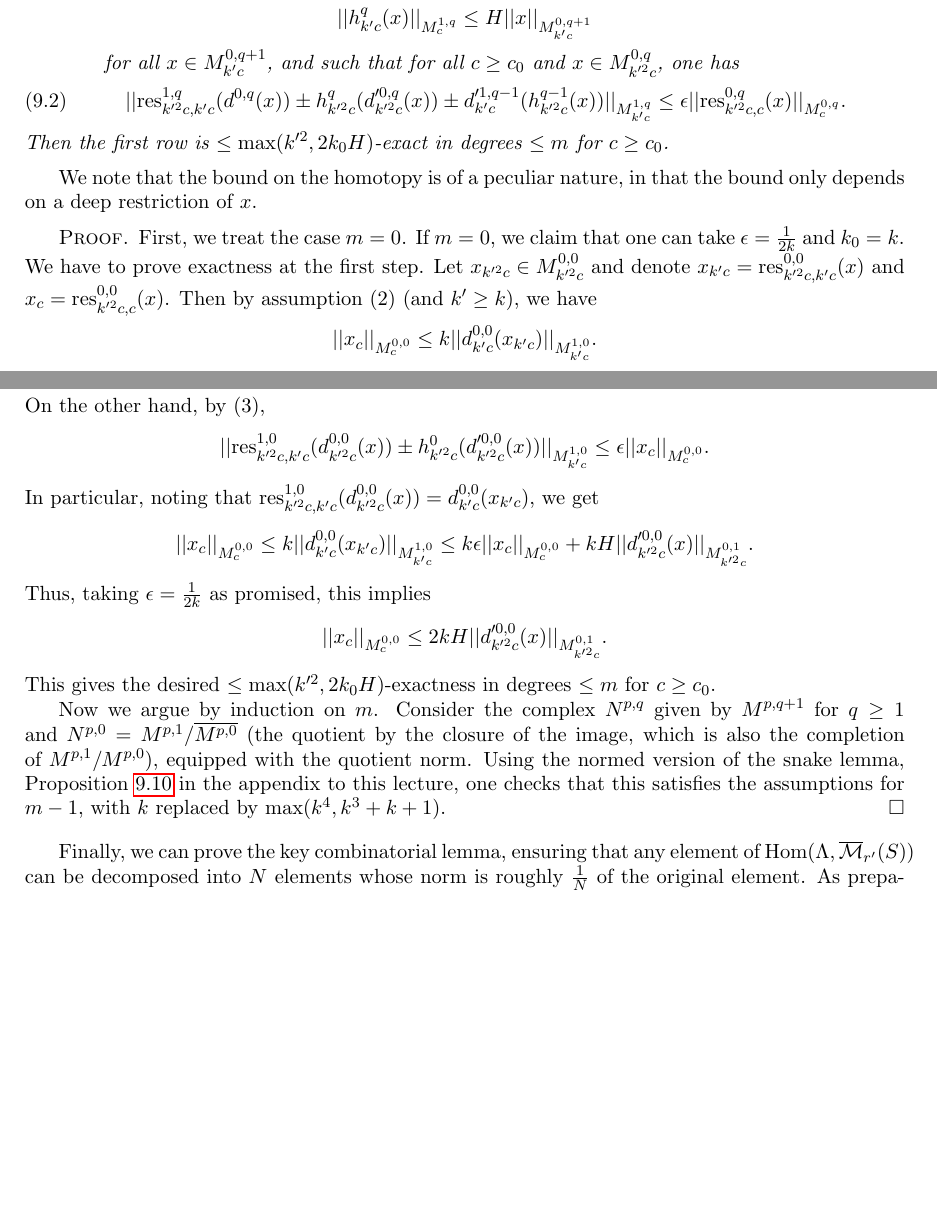
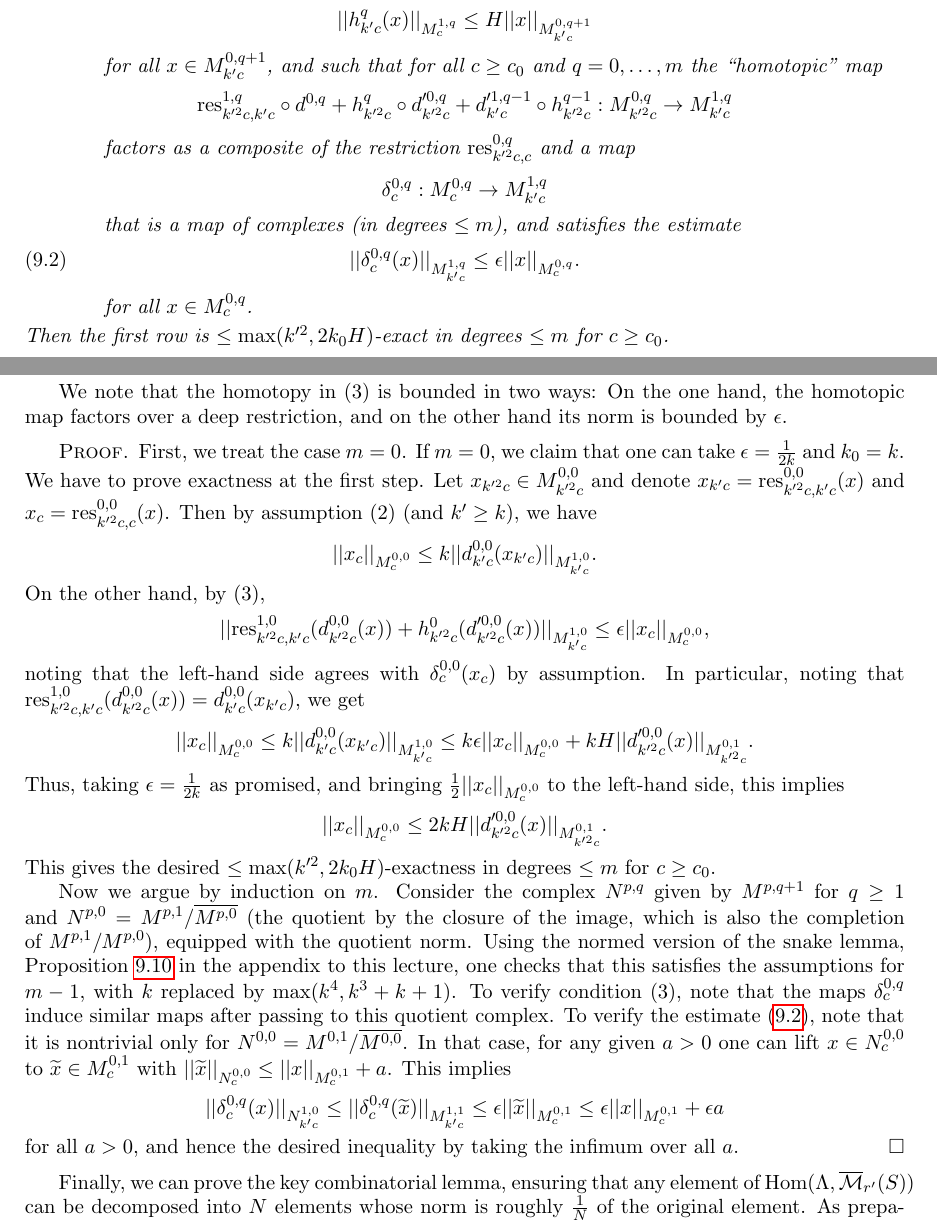
Before and after one commit to PeterScholze/Analytic, a LaTeX thesis (Analytic.tex): two parts of pages 60 and 61 of 110, joined at a grey line, cut so that both start at the same text, the shorter picture padded with empty space. Compiled offline with pdfLaTeX.

Commit message:
Fix Prop 9.6 (written by Scholze)

```diff
--- a/Analytic.tex
+++ b/Analytic.tex
@@ -2073,15 +2073,24 @@ M^{2,0}_c\ar[r]^{d'^{2,0}_c}\ar[d]^{d^{2,0}_c} & M^{2,1}_c\ar[r]^{d'^{2,1}_c}\ar
 \[
 ||h^q_{k'c}(x)||_{M^{1,q}_c}\leq H||x||_{M^{0,q+1}_{k'c}}
 \]
-for all $x\in M^{0,q+1}_{k'c}$, and such that for all $c\geq c_0$ and $x\in M^{0,q}_{k'^2c}$, one has
+for all $x\in M^{0,q+1}_{k'c}$, and such that for all $c\geq c_0$ and $q=0,\ldots,m$ the ``homotopic'' map
+\[
+\mathrm{res}_{k'^2c,k'c}^{1,q}\circ d^{0,q} + h^q_{k'^2c}\circ d'^{0,q}_{k'^2c} + d'^{1,q-1}_{k'c}\circ h^{q-1}_{k'^2c}: M^{0,q}_{k'^2c}\to M^{1,q}_{k'c}
+\]
+factors as a composite of the restriction $\mathrm{res}_{k'^2c,c}^{0,q}$ and a map
+\[
+\delta^{0,q}_c: M^{0,q}_c\to M^{1,q}_{k'c}
+\]
+that is a map of complexes (in degrees $\leq m$), and satisfies the estimate
 \begin{equation}\label{eq:homotopicmapsmall}
-||\mathrm{res}_{k'^2c,k'c}^{1,q}(d^{0,q}(x))\pm h^q_{k'^2c}(d'^{0,q}_{k'^2c}(x))\pm d'^{1,q-1}_{k'c}(h^{q-1}_{k'^2c}(x))||_{M^{1,q}_{k'c}}\leq \epsilon ||\mathrm{res}_{k'^2c,c}^{0,q}(x)||_{M^{0,q}_c}.
+||\delta^{0,q}_c(x)||_{M^{1,q}_{k'c}}\leq \epsilon ||x||_{M^{0,q}_c}.
 \end{equation}
+for all $x\in M^{0,q}_c$.
 \end{enumerate}
 Then the first row is $\leq \max(k'^2,2k_0H)$-exact in degrees $\leq m$ for $c\geq c_0$.
 \end{proposition}
 
-We note that the bound on the homotopy is of a peculiar nature, in that the bound only depends on a deep restriction of $x$.
+We note that the homotopy in (3) is bounded in two ways: On the one hand, the homotopic map factors over a deep restriction, and on the other hand its norm is bounded by $\epsilon$.
 
 \begin{proof} First, we treat the case $m=0$. If $m=0$, we claim that one can take $\epsilon=\tfrac 1{2k}$ and $k_0=k$. We have to prove exactness at the first step. Let $x_{k'^2c}\in M^{0,0}_{k'^2c}$ and denote $x_{k'c}=\mathrm{res}_{k'^2c,k'c}^{0,0}(x)$ and $x_c=\mathrm{res}_{k'^2c,c}^{0,0}(x)$. Then by assumption (2) (and $k'\geq k$), we have
 \[
@@ -2089,19 +2098,23 @@ We note that the bound on the homotopy is of a peculiar nature, in that the boun
 \]
 On the other hand, by (3),
 \[
-||\mathrm{res}_{k'^2c,k'c}^{1,0}(d^{0,0}_{k'^2c}(x))\pm h^0_{k'^2c}(d'^{0,0}_{k'^2c}(x))||_{M^{1,0}_{k'c}}\leq \epsilon ||x_c||_{M^{0,0}_c}.
-\]
-In particular, noting that $\mathrm{res}_{k'^2c,k'c}^{1,0}(d^{0,0}_{k'^2c}(x)) = d^{0,0}_{k'c}(x_{k'c})$, we get
+||\mathrm{res}_{k'^2c,k'c}^{1,0}(d^{0,0}_{k'^2c}(x))+ h^0_{k'^2c}(d'^{0,0}_{k'^2c}(x))||_{M^{1,0}_{k'c}}\leq \epsilon ||x_c||_{M^{0,0}_c},
+\]
+noting that the left-hand side agrees with $\delta^{0,0}_c(x_c)$ by assumption. In particular, noting that $\mathrm{res}_{k'^2c,k'c}^{1,0}(d^{0,0}_{k'^2c}(x)) = d^{0,0}_{k'c}(x_{k'c})$, we get
 \[
 ||x_c||_{M^{0,0}_c}\leq k||d^{0,0}_{k'c}(x_{k'c})||_{M^{1,0}_{k'c}}\leq k\epsilon ||x_c||_{M^{0,0}_c} + kH ||d'^{0,0}_{k'^2c}(x)||_{M^{0,1}_{k'^2c}}.
 \]
-Thus, taking $\epsilon=\tfrac 1{2k}$ as promised, this implies
+Thus, taking $\epsilon=\tfrac 1{2k}$ as promised, and bringing $\tfrac 12||x_c||_{M^{0,0}_c}$ to the left-hand side, this implies
 \[
 ||x_c||_{M^{0,0}_c}\leq 2kH ||d'^{0,0}_{k'^2c}(x)||_{M^{0,1}_{k'^2c}}.
 \]
 This gives the desired $\leq \max(k'^2,2k_0H)$-exactness in degrees $\leq m$ for $c\geq c_0$.
 
-Now we argue by induction on $m$. Consider the complex $N^{p,q}$ given by $M^{p,q+1}$ for $q\geq 1$ and $N^{p,0} = M^{p,1}/\overline{M^{p,0}}$ (the quotient by the closure of the image, which is also the completion of $M^{p,1}/M^{p,0}$), equipped with the quotient norm. Using the normed version of the snake lemma, Proposition~\ref{prop:snakelemma} in the appendix to this lecture, one checks that this satisfies the assumptions for $m-1$, with $k$ replaced by $\max(k^4,k^3+k+1)$.
+Now we argue by induction on $m$. Consider the complex $N^{p,q}$ given by $M^{p,q+1}$ for $q\geq 1$ and $N^{p,0} = M^{p,1}/\overline{M^{p,0}}$ (the quotient by the closure of the image, which is also the completion of $M^{p,1}/M^{p,0}$), equipped with the quotient norm. Using the normed version of the snake lemma, Proposition~\ref{prop:snakelemma} in the appendix to this lecture, one checks that this satisfies the assumptions for $m-1$, with $k$ replaced by $\max(k^4,k^3+k+1)$. To verify condition (3), note that the maps $\delta^{0,q}_c$ induce similar maps after passing to this quotient complex. To verify the estimate \eqref{eq:homotopicmapsmall}, note that it is nontrivial only for $N^{0,0} = M^{0,1}/\overline{M^{0,0}}$. In that case, for any given $a>0$ one can lift $x\in N^{0,0}_c$ to $\tilde{x}\in M^{0,1}_c$ with $||\tilde{x}||_{N^{0,0}_c}\leq ||x||_{M^{0,1}_c}+a$. This implies
+\[
+||\delta^{0,q}_c(x)||_{N^{1,0}_{k'c}}\leq ||\delta^{0,q}_c(\tilde{x})||_{M^{1,1}_{k'c}}\leq \epsilon ||\tilde{x}||_{M^{0,1}_c}\leq \epsilon ||x||_{M^{0,1}_c} + \epsilon a
+\]
+for all $a>0$, and hence the desired inequality by taking the infimum over all $a$.
 \end{proof}
 
 Finally, we can prove the key combinatorial lemma, ensuring that any element of $\Hom(\Lambda,\overline{\mathcal M}_{r'}(S))$ can be decomposed into $N$ elements whose norm is roughly $\tfrac 1N$ of the original element. As preparation, we have the following simple result.
```
